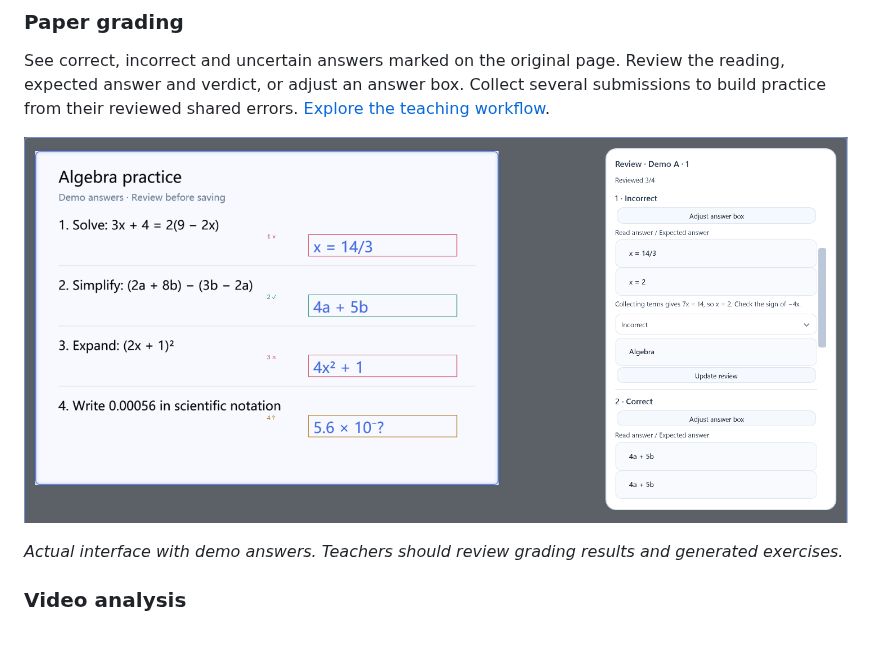
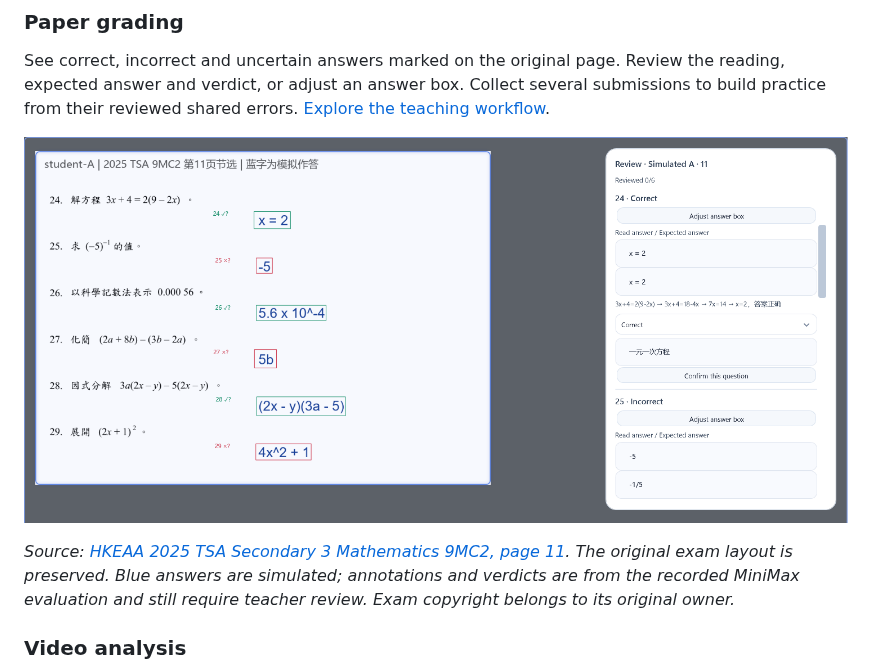
Before and after one commit to abnste/mewu_ai, a Markdown page: README.md, the part around one of its changes. Rendered like a GitHub page; pictures changed too: docs/images/teaching-review-en.png; blank space fills up the shorter version.

```diff
--- a/README.md
+++ b/README.md
@@ -72,6 +72,6 @@ See correct, incorrect and uncertain answers marked on the original page. Review
 </p>
 
-*Actual interface with demo answers. Teachers should review grading results and generated exercises.*
+*Source: [HKEAA 2025 TSA Secondary 3 Mathematics 9MC2, page 11](https://www.bca.hkeaa.edu.hk/web/Common/res/2025secPaper/S3Math/TSA2025_9MC2_Q.pdf#page=11). The original exam layout is preserved. Blue answers are simulated; annotations and verdicts are from the recorded MiniMax evaluation and still require teacher review. Exam copyright belongs to its original owner.*
 
 ### Video analysis
 
```
Also changed, not shown: other parts of README.md (+1 -1 lines), README.zh-CN.md (+2 -2 lines), docs/images/teaching-review-zh.png, 1 other file.
